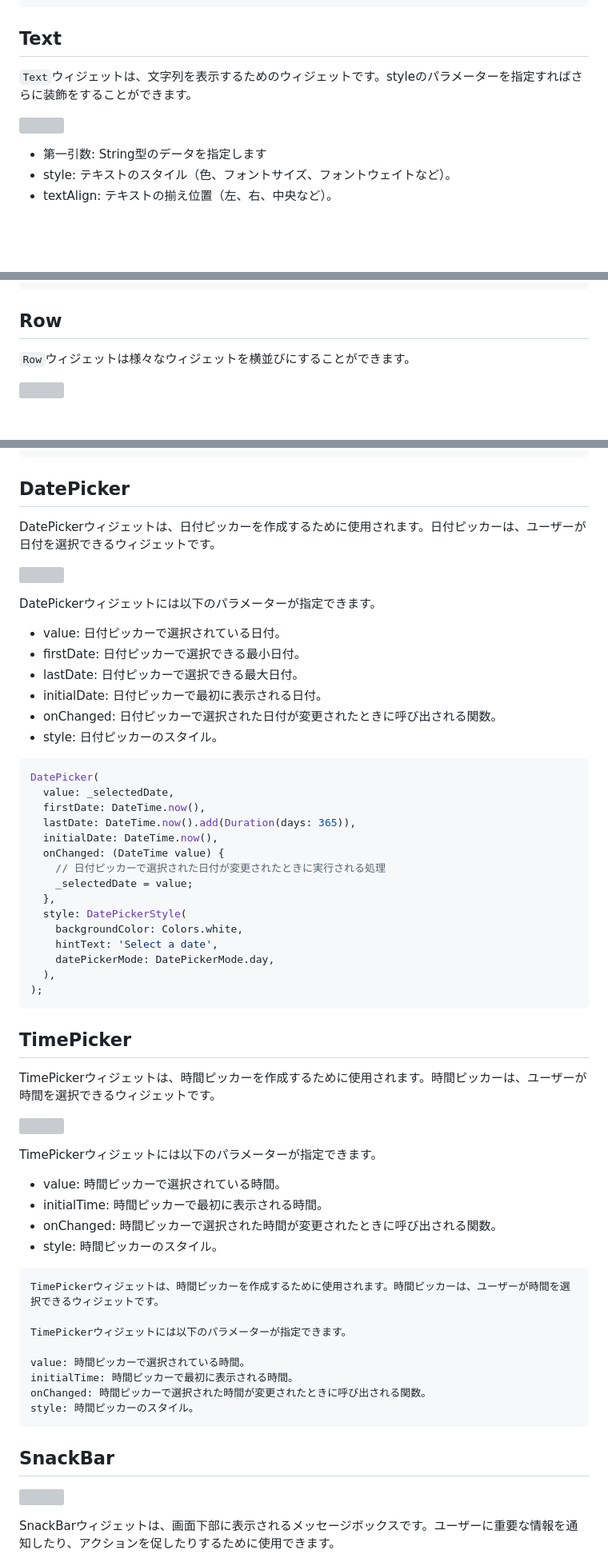
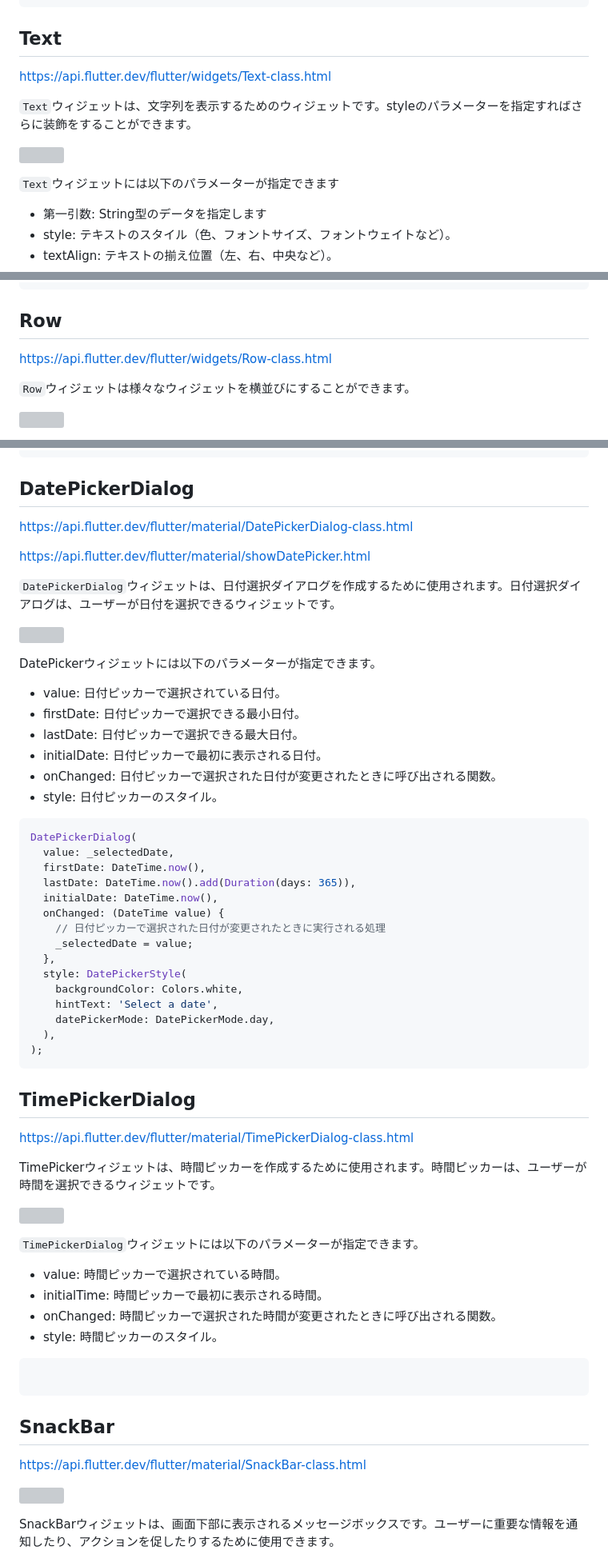
Before and after one commit to visionary-japan/flutter_tutorial, a Markdown page: books/flutter_playground/basic_widget.md, 3 parts joined by grey strips. Shown: that part at 80% size. Drawn GitHub-style; blank space fills up the shorter version; grey boxes are pictures that could not be loaded.

````diff
--- a/books/flutter_playground/basic_widget.md
+++ b/books/flutter_playground/basic_widget.md
@@ -239,10 +253,14 @@ Container(
 )
 ```
 ## Text
+
+https://api.flutter.dev/flutter/widgets/Text-class.html
+
 `Text`ウィジェットは、文字列を表示するためのウィジェットです。styleのパラメーターを指定すればさらに装飾をすることができます。
 
 ![](https://storage.googleapis.com/zenn-user-upload/f7619a9fd712-20230809.png)
 
+`Text`ウィジェットには以下のパラメーターが指定できます
 - 第一引数: String型のデータを指定します
 - style: テキストのスタイル（色、フォントサイズ、フォントウェイトなど）。
 - textAlign: テキストの揃え位置（左、右、中央など）。
@@ -291,6 +323,9 @@ Column(
 )
 ```
 ## Row
+
+https://api.flutter.dev/flutter/widgets/Row-class.html
+
 `Row`ウィジェットは様々なウィジェットを横並びにすることができます。
 
 ![](https://storage.googleapis.com/zenn-user-upload/b2fed7a4c15b-20230809.png)
@@ -614,8 +676,13 @@ Slider(
   inactiveColor: Colors.grey,
 );
 ```
-## DatePicker
-DatePickerウィジェットは、日付ピッカーを作成するために使用されます。日付ピッカーは、ユーザーが日付を選択できるウィジェットです。
+## DatePickerDialog
+
+https://api.flutter.dev/flutter/material/DatePickerDialog-class.html
+
+https://api.flutter.dev/flutter/material/showDatePicker.html
+
+`DatePickerDialog`ウィジェットは、日付選択ダイアログを作成するために使用されます。日付選択ダイアログは、ユーザーが日付を選択できるウィジェットです。
 
 ![](https://storage.googleapis.com/zenn-user-upload/6f65f702b522-20230815.png)
 
@@ -629,7 +696,7 @@ DatePickerウィジェットには以下のパラメーターが指定できま
 - style: 日付ピッカーのスタイル。
 
 ```dart
-DatePicker(
+DatePickerDialog(
   value: _selectedDate,
   firstDate: DateTime.now(),
   lastDate: DateTime.now().add(Duration(days: 365)),
@@ -646,12 +713,14 @@ DatePicker(
 );
 ```
 
-## TimePicker
+## TimePickerDialog
+https://api.flutter.dev/flutter/material/TimePickerDialog-class.html
+
 TimePickerウィジェットは、時間ピッカーを作成するために使用されます。時間ピッカーは、ユーザーが時間を選択できるウィジェットです。
 
 ![](https://storage.googleapis.com/zenn-user-upload/e8c345c1bcd8-20230815.png)
 
-TimePickerウィジェットには以下のパラメーターが指定できます。
+`TimePickerDialog`ウィジェットには以下のパラメーターが指定できます。
 
 - value: 時間ピッカーで選択されている時間。
 - initialTime: 時間ピッカーで最初に表示される時間。
@@ -659,17 +728,11 @@ TimePickerウィジェットには以下のパラメーターが指定できま
 - style: 時間ピッカーのスタイル。
 
 ```Dart
-TimePickerウィジェットは、時間ピッカーを作成するために使用されます。時間ピッカーは、ユーザーが時間を選択できるウィジェットです。
 
-TimePickerウィジェットには以下のパラメーターが指定できます。
-
-value: 時間ピッカーで選択されている時間。
-initialTime: 時間ピッカーで最初に表示される時間。
-onChanged: 時間ピッカーで選択された時間が変更されたときに呼び出される関数。
-style: 時間ピッカーのスタイル。
 ```
 
 ## SnackBar
+https://api.flutter.dev/flutter/material/SnackBar-class.html
 
 ![](https://storage.googleapis.com/zenn-user-upload/e5512701440e-20230815.png)
 
````
Also changed, not shown: other parts of books/flutter_playground/basic_widget.md (+105 -6 lines).
